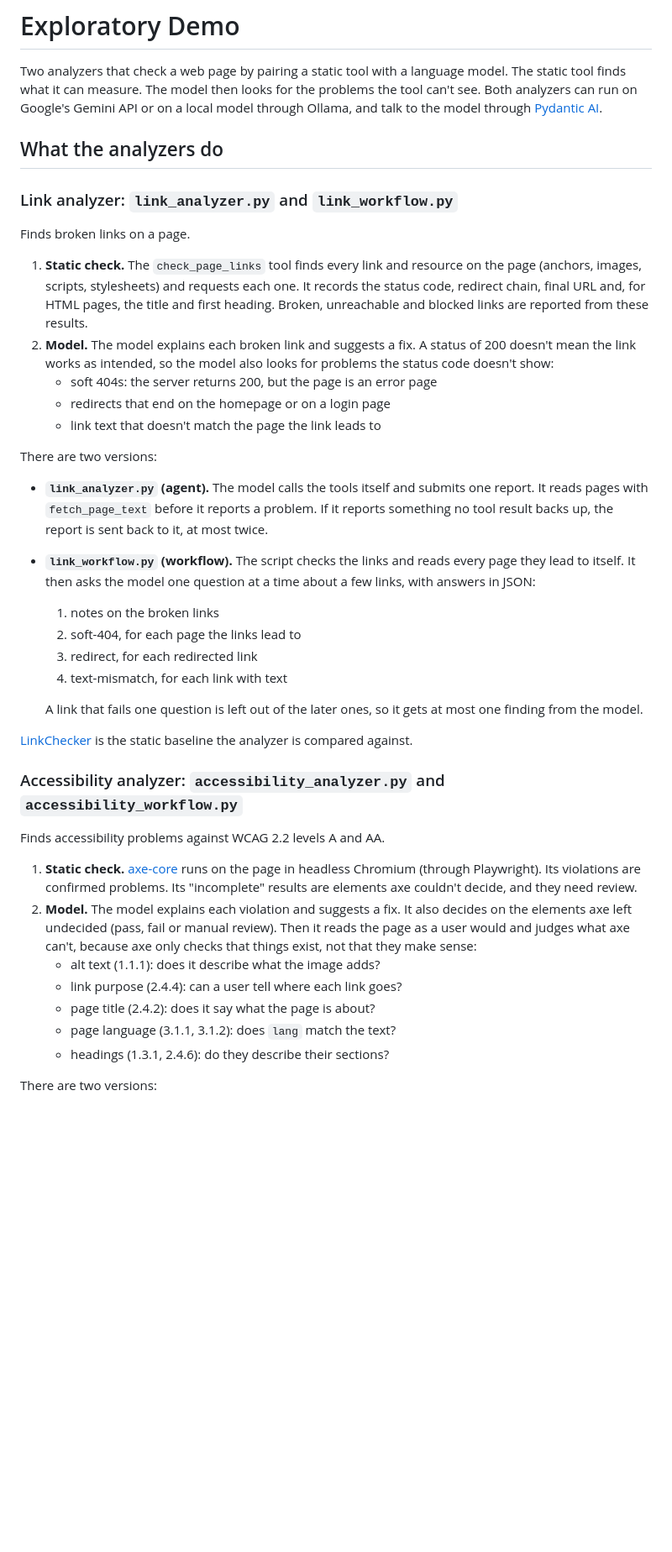
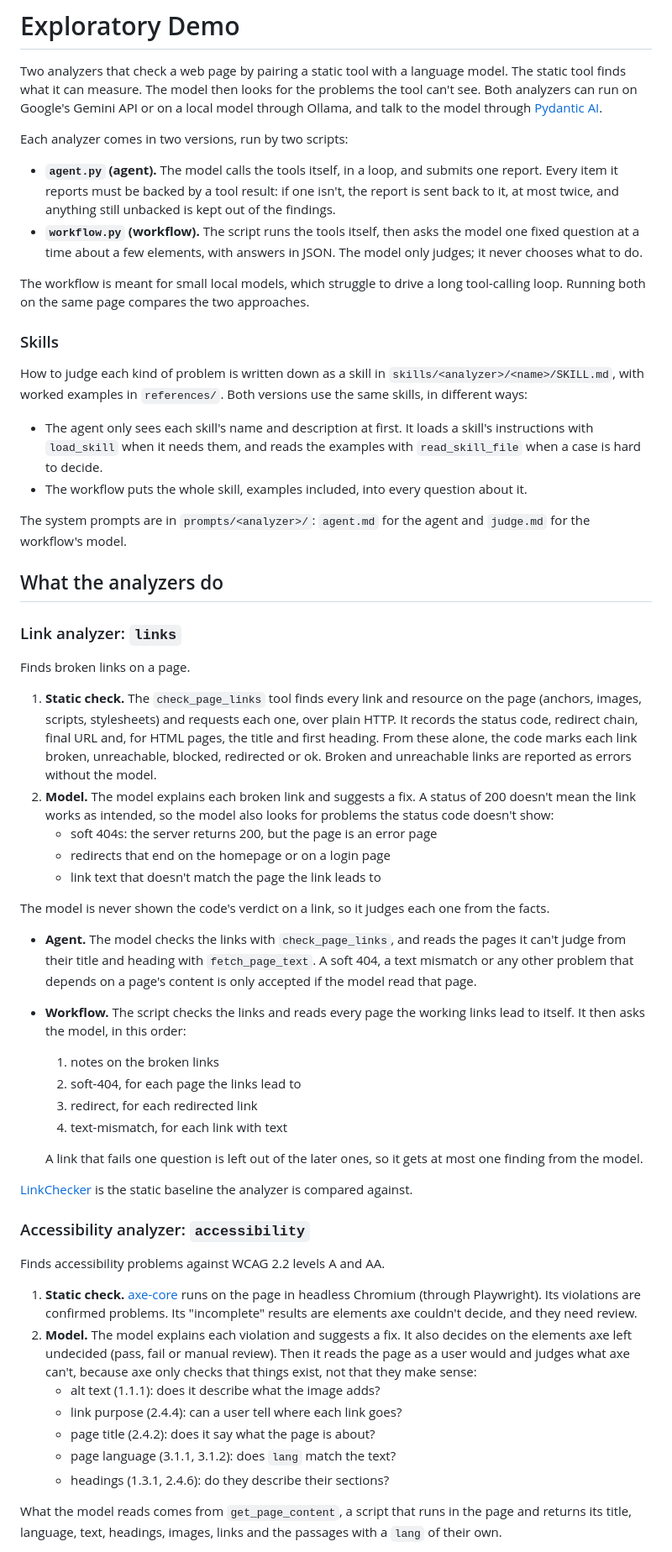
Before and after one commit to monteiroo21/agentic-devops, a Markdown page: README.md, the part around one of its changes. Shown at 84% size. Drawn GitHub-style; blank space fills up the shorter version.

```diff
--- a/README.md
+++ b/README.md
@@ -5,29 +5,54 @@ what it can measure. The model then looks for the problems the tool can't see. B
 Google's Gemini API or on a local model through Ollama, and talk to the model through
 [Pydantic AI](https://ai.pydantic.dev/).
 
+Each analyzer comes in two versions, run by two scripts:
+
+- **`agent.py` (agent).** The model calls the tools itself, in a loop, and submits one report. Every item it
+  reports must be backed by a tool result: if one isn't, the report is sent back to it, at most twice, and
+  anything still unbacked is kept out of the findings.
+- **`workflow.py` (workflow).** The script runs the tools itself, then asks the model one fixed question at a
+  time about a few elements, with answers in JSON. The model only judges; it never chooses what to do.
+
+The workflow is meant for small local models, which struggle to drive a long tool-calling loop. Running both
+on the same page compares the two approaches.
+
+### Skills
+
+How to judge each kind of problem is written down as a skill in `skills/<analyzer>/<name>/SKILL.md`, with
+worked examples in `references/`. Both versions use the same skills, in different ways:
+
+- The agent only sees each skill's name and description at first. It loads a skill's instructions with
+  `load_skill` when it needs them, and reads the examples with `read_skill_file` when a case is hard to
+  decide.
+- The workflow puts the whole skill, examples included, into every question about it.
+
+The system prompts are in `prompts/<analyzer>/`: `agent.md` for the agent and `judge.md` for the workflow's
+model.
+
 ## What the analyzers do
 
-### Link analyzer: `link_analyzer.py` and `link_workflow.py`
+### Link analyzer: `links`
 
 Finds broken links on a page.
 
 1. **Static check.** The `check_page_links` tool finds every link and resource on the page (anchors, images,
-   scripts, stylesheets) and requests each one. It records the status code, redirect chain, final URL and,
-   for HTML pages, the title and first heading. Broken, unreachable and blocked links are reported from
-   these results.
+   scripts, stylesheets) and requests each one, over plain HTTP. It records the status code, redirect chain,
+   final URL and, for HTML pages, the title and first heading. From these alone, the code marks each link
+   broken, unreachable, blocked, redirected or ok. Broken and unreachable links are reported as errors
+   without the model.
 2. **Model.** The model explains each broken link and suggests a fix. A status of 200 doesn't mean the link
    works as intended, so the model also looks for problems the status code doesn't show:
    - soft 404s: the server returns 200, but the page is an error page
    - redirects that end on the homepage or on a login page
    - link text that doesn't match the page the link leads to
 
-There are two versions:
+The model is never shown the code's verdict on a link, so it judges each one from the facts.
 
-- **`link_analyzer.py` (agent).** The model calls the tools itself and submits one report. It reads pages
-  with `fetch_page_text` before it reports a problem. If it reports something no tool result backs up, the
-  report is sent back to it, at most twice.
-- **`link_workflow.py` (workflow).** The script checks the links and reads every page they lead to itself.
-  It then asks the model one question at a time about a few links, with answers in JSON:
+- **Agent.** The model checks the links with `check_page_links`, and reads the pages it can't judge from
+  their title and heading with `fetch_page_text`. A soft 404, a text mismatch or any other problem that
+  depends on a page's content is only accepted if the model read that page.
+- **Workflow.** The script checks the links and reads every page the working links lead to itself. It then
+  asks the model, in this order:
   1. notes on the broken links
   2. soft-404, for each page the links lead to
   3. redirect, for each redirected link
@@ -39,7 +64,7 @@ There are two versions:
 [LinkChecker](https://linkchecker.github.io/linkchecker/) is the static baseline the analyzer is compared
 against.
 
-### Accessibility analyzer: `accessibility_analyzer.py` and `accessibility_workflow.py`
+### Accessibility analyzer: `accessibility`
 
 Finds accessibility problems against WCAG 2.2 levels A and AA.
 
@@ -55,5 +80,6 @@ Finds accessibility problems against WCAG 2.2 levels A and AA.
    - page language (3.1.1, 3.1.2): does `lang` match the text?
    - headings (1.3.1, 2.4.6): do they describe their sections?
 
-There are two versions:
+What the model reads comes from `get_page_content`, a script that runs in the page and returns its title,
+language, text, headings, images, links and the passages with a `lang` of their own.
 
```
Also changed, not shown: other parts of README.md (+111 -62 lines).
